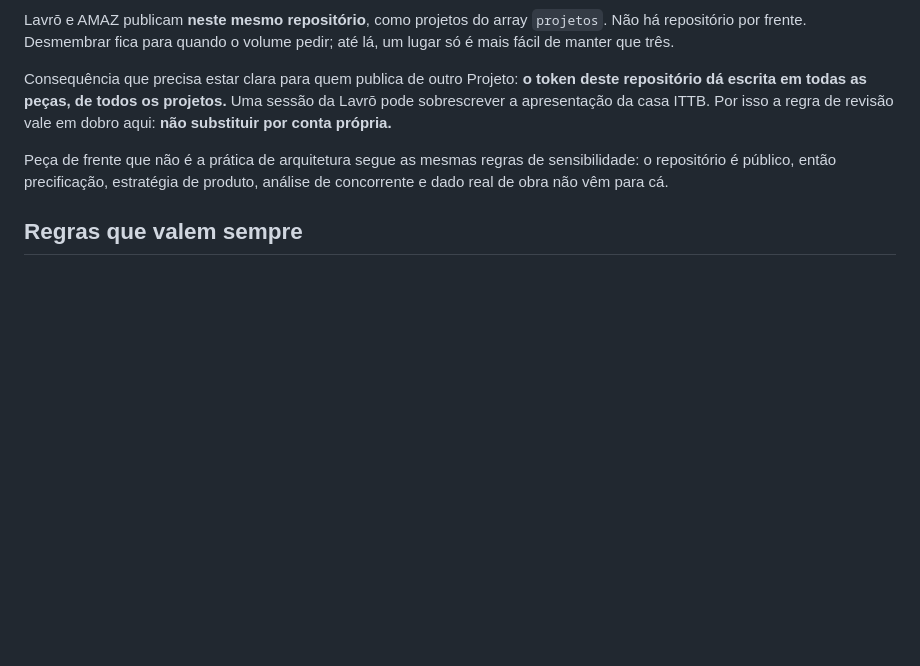
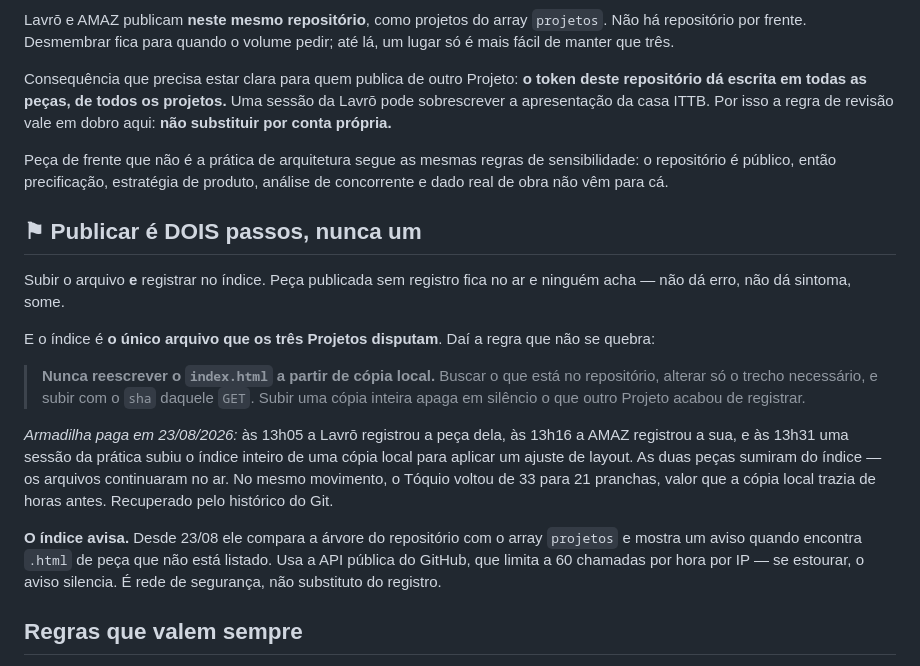
Before and after one commit to steinvalente-dev/apresentacoes, a Markdown page: sistemas/PUBLICAR-APRESENTACOES.md, the part around the change. GitHub-like rendering; blank space fills up the shorter version.

Commit message:
runbook: publicar sao dois passos; nunca subir o indice de copia local

```diff
--- a/sistemas/PUBLICAR-APRESENTACOES.md
+++ b/sistemas/PUBLICAR-APRESENTACOES.md
@@ -95,6 +95,31 @@ Peça de frente que não é a prática de arquitetura segue as mesmas regras de
 sensibilidade: o repositório é público, então precificação, estratégia de
 produto, análise de concorrente e dado real de obra não vêm para cá.
 
+## ⚑ Publicar é DOIS passos, nunca um
+
+Subir o arquivo **e** registrar no índice. Peça publicada sem registro fica no
+ar e ninguém acha — não dá erro, não dá sintoma, some.
+
+E o índice é **o único arquivo que os três Projetos disputam**. Daí a regra que
+não se quebra:
+
+> **Nunca reescrever o `index.html` a partir de cópia local.** Buscar o que está
+> no repositório, alterar só o trecho necessário, e subir com o `sha` daquele
+> `GET`. Subir uma cópia inteira apaga em silêncio o que outro Projeto acabou de
+> registrar.
+
+*Armadilha paga em 23/08/2026:* às 13h05 a Lavrō registrou a peça dela, às 13h16
+a AMAZ registrou a sua, e às 13h31 uma sessão da prática subiu o índice inteiro
+de uma cópia local para aplicar um ajuste de layout. As duas peças sumiram do
+índice — os arquivos continuaram no ar. No mesmo movimento, o Tóquio voltou de
+33 para 21 pranchas, valor que a cópia local trazia de horas antes. Recuperado
+pelo histórico do Git.
+
+**O índice avisa.** Desde 23/08 ele compara a árvore do repositório com o array
+`projetos` e mostra um aviso quando encontra `.html` de peça que não está
+listado. Usa a API pública do GitHub, que limita a 60 chamadas por hora por IP —
+se estourar, o aviso silencia. É rede de segurança, não substituto do registro.
+
 ## Regras que valem sempre
 
 - **`noindex, nofollow, noarchive`** no índice e em toda apresentação. Decisão
```
